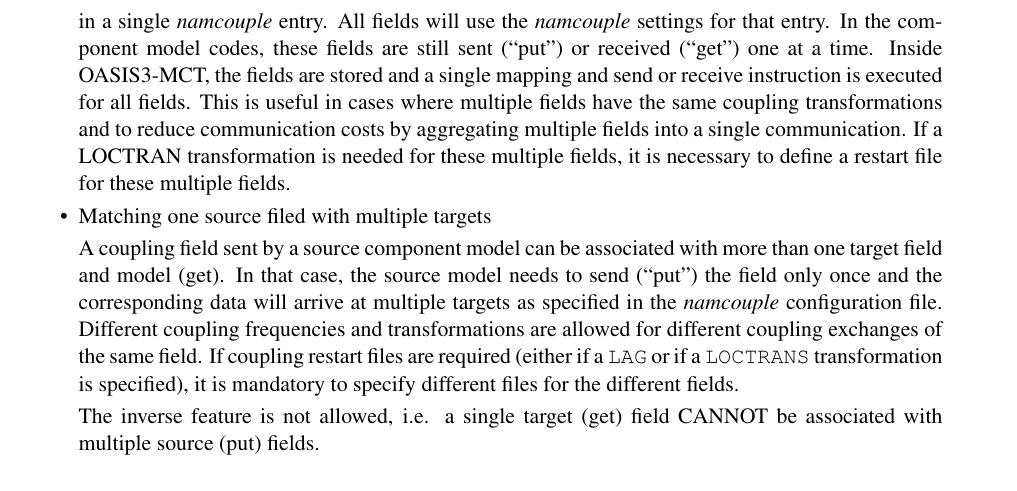
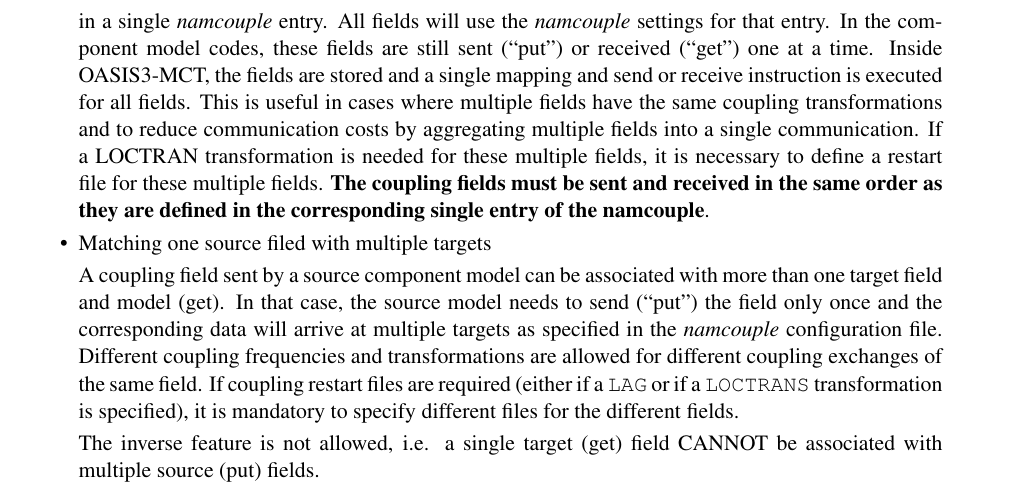
Before and after one commit to COSIMA/oasis3-mct, a LaTeX thesis (doc/oasis3mct_UserGuide.tex, which reads doc/UGA4_changes.tex): part of page 51 of 56, cut so that both start at the same text. Compiled offline with pdfLaTeX.

Commit message:
Add a comment about the grouped fields : they must be sent and received in the model in the same order as they are defined in the corresponding single entry of the namcouple (thanks to Aurore Voldoire).
svn path=/trunk/oasis3-mct/; revision=983

```diff
--- a/doc/UGA4_changes.tex
+++ b/doc/UGA4_changes.tex
@@ -305,7 +307,8 @@ useful in cases where multiple fields have the same coupling
 transformations and to reduce communication costs by aggregating multiple
 fields into a single communication. If a LOCTRAN transformation is needed
 for these multiple fields, it is necessary to define a restart file for
-these multiple fields.
+these multiple fields. {\bf The coupling fields must be sent and received in the same order
+as they are defined in the corresponding single entry of the namcouple}.
 
 \item Matching one source filed with multiple targets
 
```
Also changed, not shown: doc/oasis3mct_UserGuide.pdf, doc/UGA4_changes.tex (6 more changed lines).
